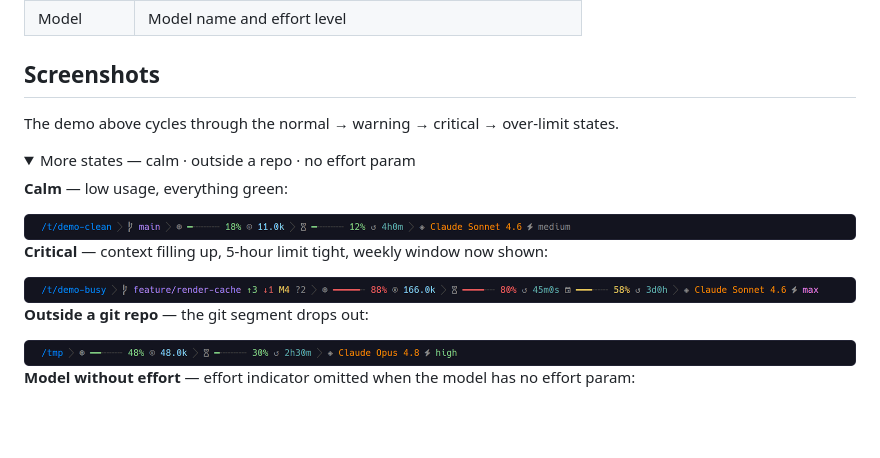
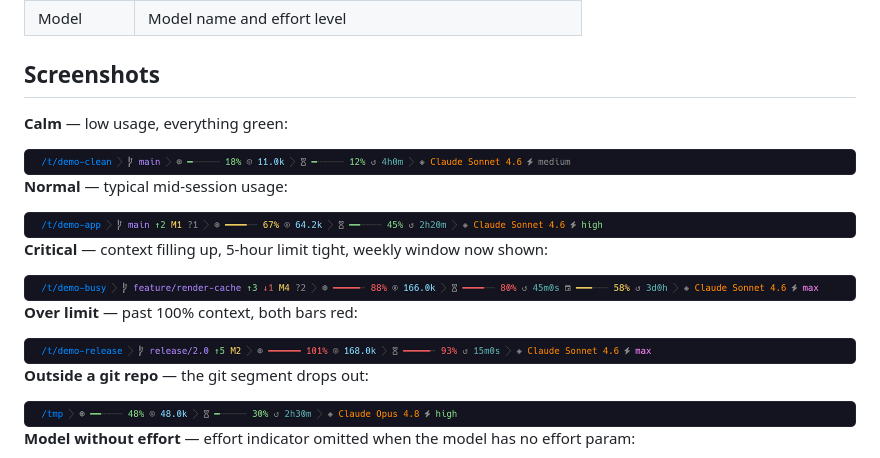
Before and after one commit to micschr0/claudebar, a Markdown page: README.md, the part around one of its changes. Rendered like a GitHub page; folded sections open; blank space fills up the shorter version.

Commit message:
docs: expand the screenshots gallery (hero shows only one state)
The hero APNG is the static Skynet easter-egg state, so it no longer cycles
through the statusline states. Un-collapse the gallery and restore the normal +
over-limit strips so all states (calm · normal · critical · over-limit · no-git
· no-effort) are visible without a click.

Co-Authored-By: Claude Opus 4.8 (1M context) <noreply@anthropic.com>

```diff
--- a/README.md
+++ b/README.md
@@ -74,18 +74,21 @@ claudebar renders these segments left to right (enable and reorder any of them):
 
 ## Screenshots
 
-The demo above cycles through the normal → warning → critical → over-limit states.
-
-<details>
-<summary>More states — calm · outside a repo · no effort param</summary>
-
 **Calm** — low usage, everything green:
 
 <img src="screenshots/strip-green.png" width="860" alt="Calm state, all green">
 
+**Normal** — typical mid-session usage:
+
+<img src="screenshots/strip-normal.png" width="860" alt="Normal mid-session state">
+
 **Critical** — context filling up, 5-hour limit tight, weekly window now shown:
 
 <img src="screenshots/strip-critical.png" width="860" alt="Critical state with weekly rate limit">
+
+**Over limit** — past 100% context, both bars red:
+
+<img src="screenshots/strip-overlimit.png" width="860" alt="Over context limit">
 
 **Outside a git repo** — the git segment drops out:
 
```
Also changed, not shown: other parts of README.md (+0 -2 lines).
